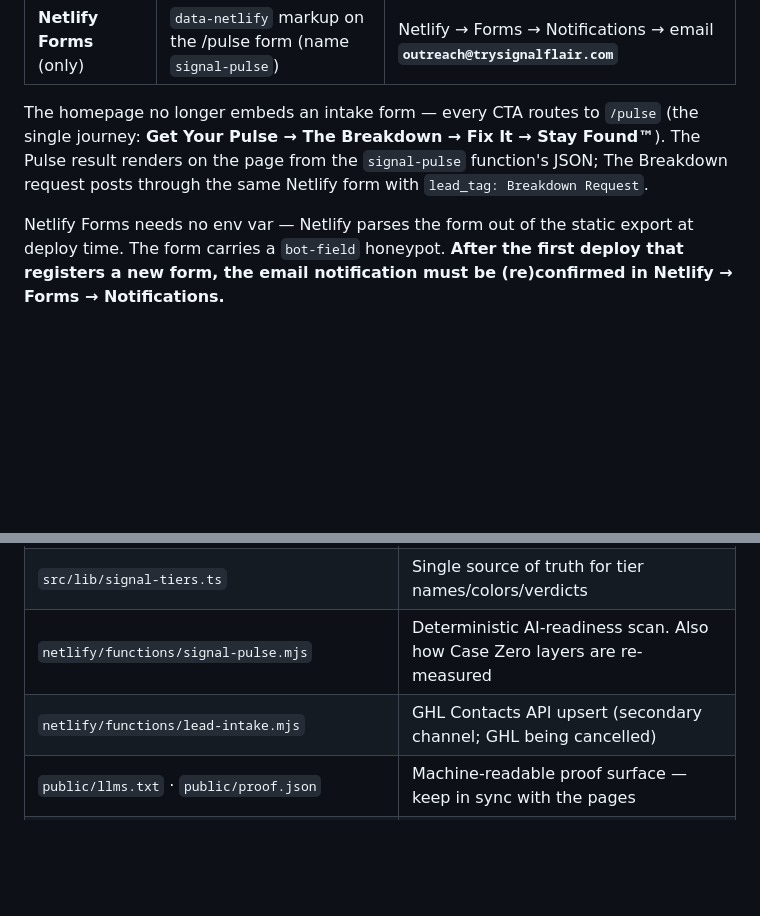
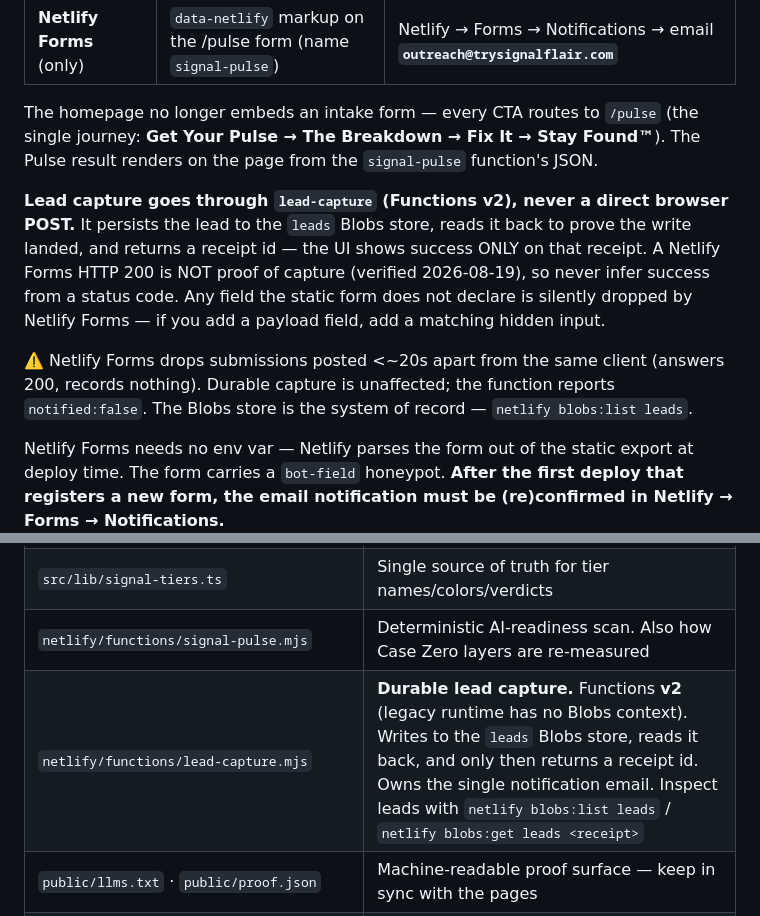
Before and after one commit to coreyagraphy/Signal-Flair, a Markdown page: CLAUDE.md, 2 parts joined by grey strips. Drawn GitHub-style; blank space fills up the shorter version.

Commit message:
docs: record the durable capture path in project doctrine
CLAUDE.md still pointed at the deleted lead-intake.mjs. Replaced with
lead-capture.mjs and the rules a future agent needs: Functions v2 is required
for Blobs, a Netlify Forms 200 is not proof of capture, undeclared form fields
are silently dropped, and Netlify drops rapid successive submissions.

Co-Authored-By: Claude Fable 5 <noreply@anthropic.com>

```diff
--- a/CLAUDE.md
+++ b/CLAUDE.md
@@ -256,8 +256,18 @@ layer detail is always attached to the reading it was computed from.
 
 The homepage no longer embeds an intake form — every CTA routes to `/pulse` (the single
 journey: **Get Your Pulse → The Breakdown → Fix It → Stay Found™**). The Pulse result renders
-on the page from the `signal-pulse` function's JSON; The Breakdown request posts through the
-same Netlify form with `lead_tag: Breakdown Request`.
+on the page from the `signal-pulse` function's JSON.
+
+**Lead capture goes through `lead-capture` (Functions v2), never a direct browser POST.** It
+persists the lead to the `leads` Blobs store, reads it back to prove the write landed, and
+returns a receipt id — the UI shows success ONLY on that receipt. A Netlify Forms HTTP 200 is
+NOT proof of capture (verified 2026-08-19), so never infer success from a status code. Any
+field the static form does not declare is silently dropped by Netlify Forms — if you add a
+payload field, add a matching hidden input.
+
+⚠️ Netlify Forms drops submissions posted <~20s apart from the same client (answers 200,
+records nothing). Durable capture is unaffected; the function reports `notified:false`. The
+Blobs store is the system of record — `netlify blobs:list leads`.
 
 Netlify Forms needs no env var — Netlify parses the form out of the static export at deploy
 time. The form carries a `bot-field` honeypot. **After the first deploy that registers a new
@@ -378,7 +388,7 @@ SignalFlare.ai = restaurant decision intelligence, Texas. Completely different.
 | `src/app/pulse/page.tsx` · `src/components/SignalPulseForm.tsx` | The **/pulse landing page** — see its own section above before doubting it exists |
 | `src/lib/signal-tiers.ts` | Single source of truth for tier names/colors/verdicts |
 | `netlify/functions/signal-pulse.mjs` | Deterministic AI-readiness scan. Also how Case Zero layers are re-measured |
-| `netlify/functions/lead-intake.mjs` | GHL Contacts API upsert (secondary channel; GHL being cancelled) |
+| `netlify/functions/lead-capture.mjs` | **Durable lead capture.** Functions **v2** (legacy runtime has no Blobs context). Writes to the `leads` Blobs store, reads it back, and only then returns a receipt id. Owns the single notification email. Inspect leads with `netlify blobs:list leads` / `netlify blobs:get leads <receipt>` |
 | `public/llms.txt` · `public/proof.json` | Machine-readable proof surface — keep in sync with the pages |
 | `public/.well-known/signalflair.json` | Discovery manifest (+ non-dotted mirror `signalflair-discovery.json`) |
 | `netlify.toml` | Build config, redirects, cache headers |
```
